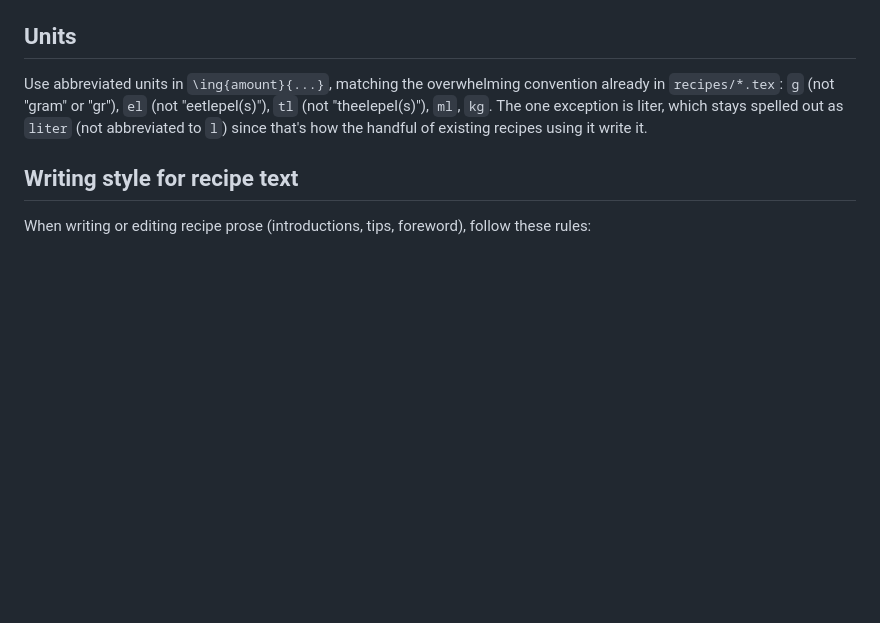
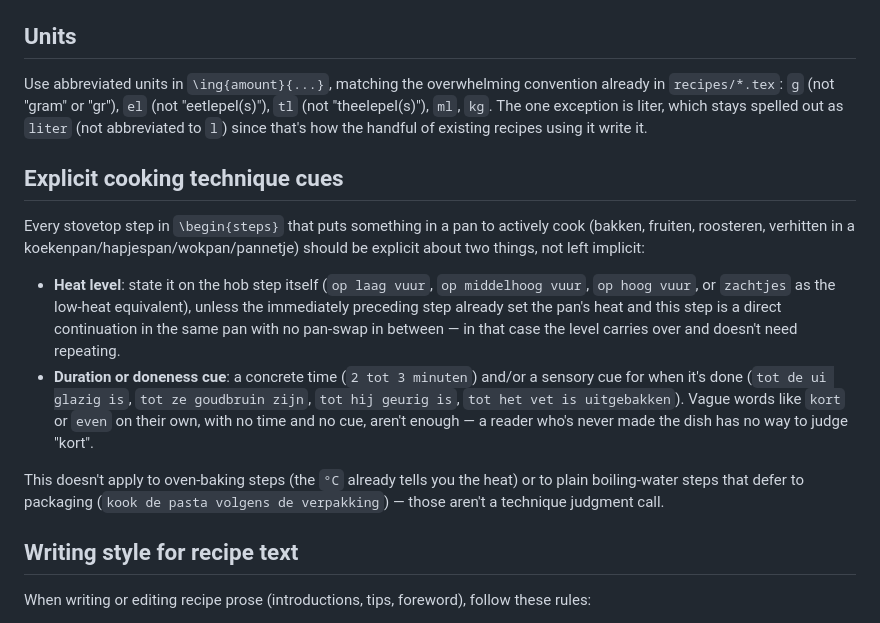
Before and after one commit to spoorcc/kookboek, a Markdown page: CLAUDE.md, the part around the change. GitHub-like rendering; blank space fills up the shorter version.

Commit message:
Documenteer expliciete vuurniveau- en gaartijdregel in CLAUDE.md
Vastgelegd als stijlregel: elke actieve bakstap op het fornuis noemt het
vuurniveau en een tijd of zintuiglijke gaarheidsindicatie, in lijn met de
eerdere opschoning van vage stappen als "kort meebakken".

```diff
--- a/CLAUDE.md
+++ b/CLAUDE.md
@@ -143,6 +143,15 @@ When several ingredients qualify as protein (e.g. two meats, or meat plus egg),
 
 Use abbreviated units in `\ing{amount}{...}`, matching the overwhelming convention already in `recipes/*.tex`: `g` (not "gram" or "gr"), `el` (not "eetlepel(s)"), `tl` (not "theelepel(s)"), `ml`, `kg`. The one exception is liter, which stays spelled out as `liter` (not abbreviated to `l`) since that's how the handful of existing recipes using it write it.
 
+## Explicit cooking technique cues
+
+Every stovetop step in `\begin{steps}` that puts something in a pan to actively cook (bakken, fruiten, roosteren, verhitten in a koekenpan/hapjespan/wokpan/pannetje) should be explicit about two things, not left implicit:
+
+- **Heat level**: state it on the hob step itself (`op laag vuur`, `op middelhoog vuur`, `op hoog vuur`, or `zachtjes` as the low-heat equivalent), unless the immediately preceding step already set the pan's heat and this step is a direct continuation in the same pan with no pan-swap in between — in that case the level carries over and doesn't need repeating.
+- **Duration or doneness cue**: a concrete time (`2 tot 3 minuten`) and/or a sensory cue for when it's done (`tot de ui glazig is`, `tot ze goudbruin zijn`, `tot hij geurig is`, `tot het vet is uitgebakken`). Vague words like `kort` or `even` on their own, with no time and no cue, aren't enough — a reader who's never made the dish has no way to judge "kort".
+
+This doesn't apply to oven-baking steps (the `°C` already tells you the heat) or to plain boiling-water steps that defer to packaging (`kook de pasta volgens de verpakking`) — those aren't a technique judgment call.
+
 ## Writing style for recipe text
 
 When writing or editing recipe prose (introductions, tips, foreword), follow these rules:
```
